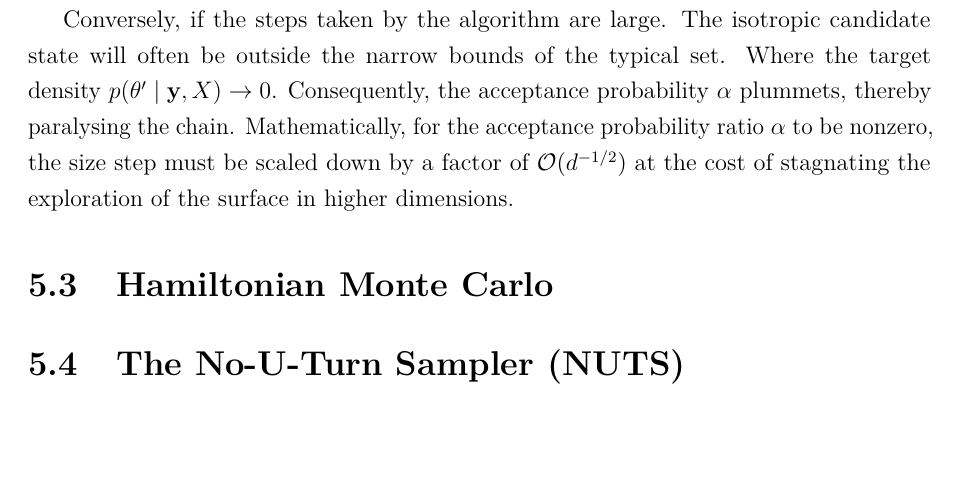
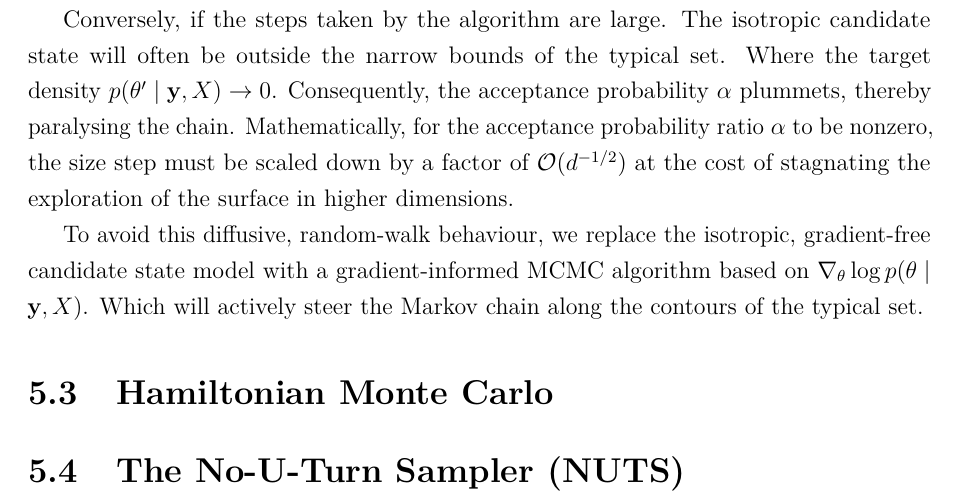
Before and after one commit to mishavelial/Masters-Dissertation-Project, a LaTeX thesis (Master's Dissertation Final.tex): part of page 25 of 31, cut so that both start at the same text, the shorter picture padded with empty space. Compiled offline with pdfLaTeX.

Commit message:
Update Master's Dissertation Final.tex
finished the 5.2

```diff
--- a/Master's Dissertation Final.tex
+++ b/Master's Dissertation Final.tex
@@ -455,6 +455,8 @@ More specifically, the RWM relies on a gradient-free proposal distribution, in t
 
 Conversely, if the steps taken by the algorithm are large. The isotropic candidate state will often be outside the narrow bounds of the typical set. Where the target density $p(\theta^\prime \mid \mathbf{y}, X) \to 0$. Consequently, the acceptance probability $\alpha$ plummets, thereby paralysing the chain. Mathematically, for the acceptance probability ratio $\alpha$ to be nonzero, the size step must be scaled down by a factor of $\mathcal{O}(d^{-1/2})$ at the cost of stagnating the exploration of the surface in higher dimensions.
 
+To avoid this diffusive, random-walk behaviour, we replace the isotropic, gradient-free candidate state model with a gradient-informed MCMC algorithm based on $\nabla_\theta \log p(\theta \mid \mathbf{y}, X)$. Which will actively steer the Markov chain along the contours of the typical set.
+
 \section{Hamiltonian Monte Carlo}
 
 \section{The No-U-Turn Sampler (NUTS)}
```
